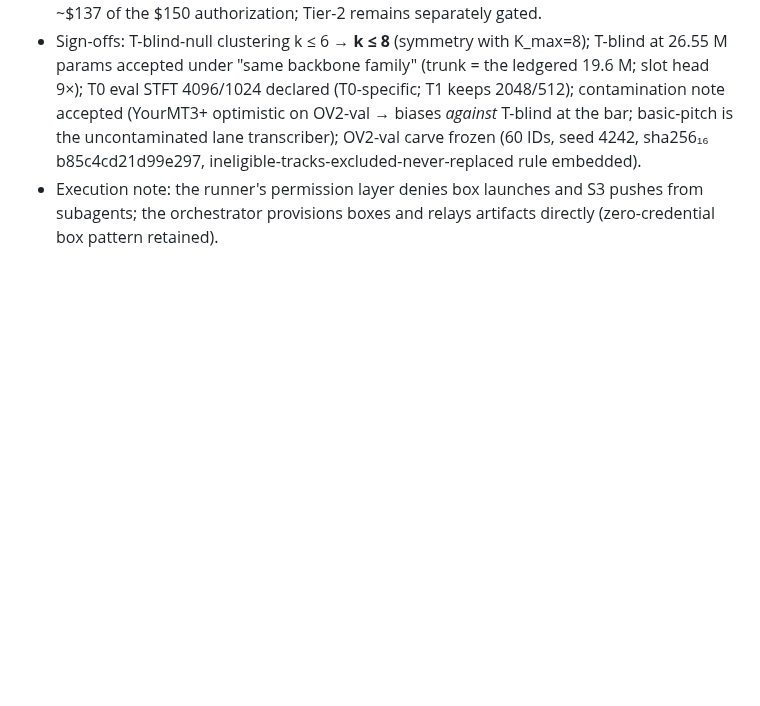
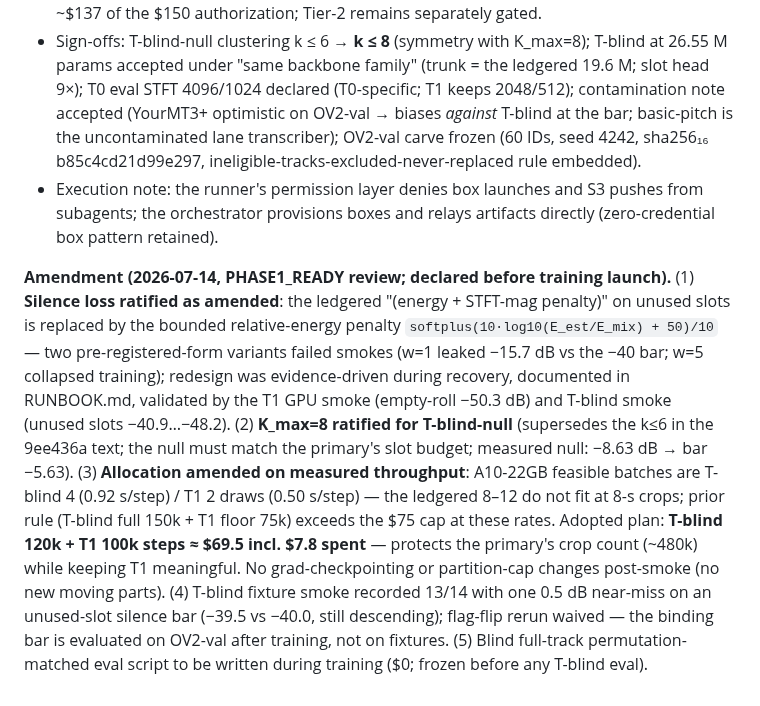
Before and after one commit to jhurliman/jams, a Markdown page: paper/EXPERIMENTS.md, the part around the change. GitHub-like rendering; blank space fills up the shorter version.

Commit message:
ledger: OV2 PHASE1_READY amendments — silence loss, K_max=8 null, allocation on measured throughput; approve T-blind 120k + T1 100k
Co-Authored-By: Claude Fable 5 <noreply@anthropic.com>

```diff
--- a/paper/EXPERIMENTS.md
+++ b/paper/EXPERIMENTS.md
@@ -1048,3 +1048,24 @@ training).** The binding checkpoint fired with three catches and five sign-offs:
 - Execution note: the runner's permission layer denies box launches and S3 pushes
   from subagents; the orchestrator provisions boxes and relays artifacts directly
   (zero-credential box pattern retained).
+
+**Amendment (2026-07-14, PHASE1_READY review; declared before training launch).**
+(1) **Silence loss ratified as amended**: the ledgered "(energy + STFT-mag penalty)"
+on unused slots is replaced by the bounded relative-energy penalty
+`softplus(10·log10(E_est/E_mix) + 50)/10` — two pre-registered-form variants failed
+smokes (w=1 leaked −15.7 dB vs the −40 bar; w=5 collapsed training); redesign was
+evidence-driven during recovery, documented in RUNBOOK.md, validated by the T1 GPU
+smoke (empty-roll −50.3 dB) and T-blind smoke (unused slots −40.9…−48.2). (2)
+**K_max=8 ratified for T-blind-null** (supersedes the k≤6 in the 9ee436a text; the
+null must match the primary's slot budget; measured null: −8.63 dB → bar −5.63). (3)
+**Allocation amended on measured throughput**: A10-22GB feasible batches are T-blind
+4 (0.92 s/step) / T1 2 draws (0.50 s/step) — the ledgered 8–12 do not fit at 8-s
+crops; prior rule (T-blind full 150k + T1 floor 75k) exceeds the $75 cap at these
+rates. Adopted plan: **T-blind 120k + T1 100k steps ≈ $69.5 incl. $7.8 spent** —
+protects the primary's crop count (~480k) while keeping T1 meaningful. No
+grad-checkpointing or partition-cap changes post-smoke (no new moving parts). (4)
+T-blind fixture smoke recorded 13/14 with one 0.5 dB near-miss on an unused-slot
+silence bar (−39.5 vs −40.0, still descending); flag-flip rerun waived — the binding
+bar is evaluated on OV2-val after training, not on fixtures. (5) Blind full-track
+permutation-matched eval script to be written during training ($0; frozen before any
+T-blind eval).
```
